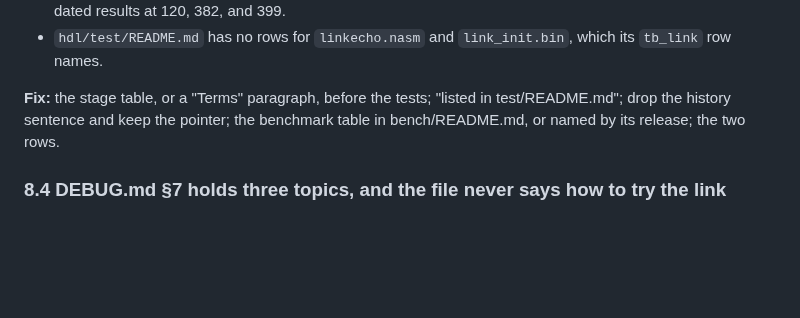
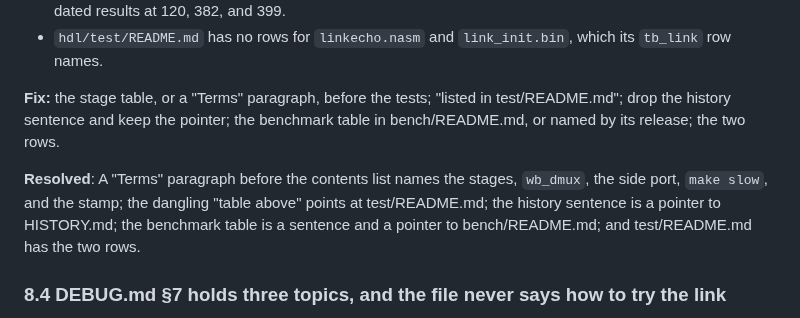
Before and after one commit to MJoergen/nice_cpu, a Markdown page: doc/review/eighth-repository-review.md, the part around the change. Drawn GitHub-style; blank space fills up the shorter version.

```diff
--- a/doc/review/eighth-repository-review.md
+++ b/doc/review/eighth-repository-review.md
@@ -205,6 +205,8 @@ The ports are named piecemeal through the file (`dbus_ack_i`, `retire_o`, `stats
 
 **Fix:** the stage table, or a "Terms" paragraph, before the tests; "listed in test/README.md"; drop the history sentence and keep the pointer; the benchmark table in bench/README.md, or named by its release; the two rows.
 
+**Resolved**: A "Terms" paragraph before the contents list names the stages, `wb_dmux`, the side port, `make slow`, and the stamp; the dangling "table above" points at test/README.md; the history sentence is a pointer to HISTORY.md; the benchmark table is a sentence and a pointer to bench/README.md; and test/README.md has the two rows.
+
 ### 8.4 DEBUG.md §7 holds three topics, and the file never says how to try the link
 
 [DEBUG.md](../DEBUG.md) §7, "Transports" (410–549), has the UART and TCP transports, then the emulator's differences in about 18 bullets, then the rules for a board, from "A board that carries the link has to do more than follow this file" (513), with no heading of their own. A newcomer learns how to try the link only there, from `--link`; the introduction says "one host tool works with either" and names none. The R0 to R15 cell of the register table (228) is one line of about 150 words with five states. "ISA §" is used three times and declared nowhere (the notation sentence at 19–20 declares "SYSTEM.md §1" alone), and "a system of version 4" (294) comes before §9 explains the versions. **Fix:** §7 for the transports, §8 "The emulator", §9 "A board that carries the link", then the example and the versions, with `make -C doc test` for the references from hdl/README.md and the testbenches; three lines in the introduction on how to try it, with `niceemu --link` and the example; the R0 to R15 cell as a list below the table; "ISA §" in the notation sentence; the version asides left to §9.
```
Also changed, not shown: hdl/README.md (+16 -13 lines), 1 other file.
